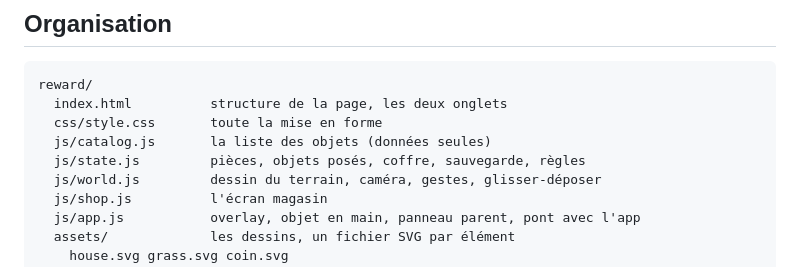
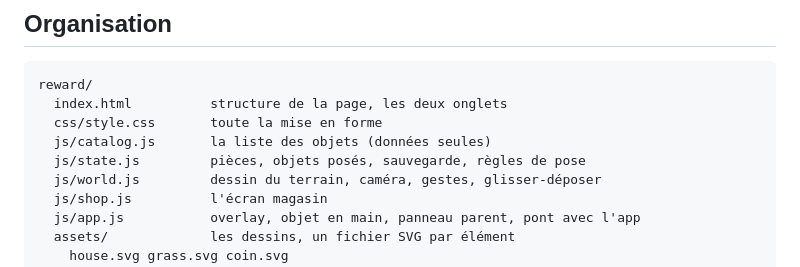
Before and after one commit to jgottero/anglais-6eme, a Markdown page: reward/README.md, the part around the change. GitHub-like rendering.

Commit message:
Drop the chest from the file map in the README
Co-Authored-By: Claude Opus 5 <noreply@anthropic.com>
Claude-Session: https://claude.ai/code/session_012RRAavxbx3L4JZ6Chtubwm

```diff
--- a/reward/README.md
+++ b/reward/README.md
@@ -95,7 +95,7 @@ reward/
   index.html          structure de la page, les deux onglets
   css/style.css       toute la mise en forme
   js/catalog.js       la liste des objets (données seules)
-  js/state.js         pièces, objets posés, coffre, sauvegarde, règles
+  js/state.js         pièces, objets posés, sauvegarde, règles de pose
   js/world.js         dessin du terrain, caméra, gestes, glisser-déposer
   js/shop.js          l'écran magasin
   js/app.js           overlay, objet en main, panneau parent, pont avec l'app
```
